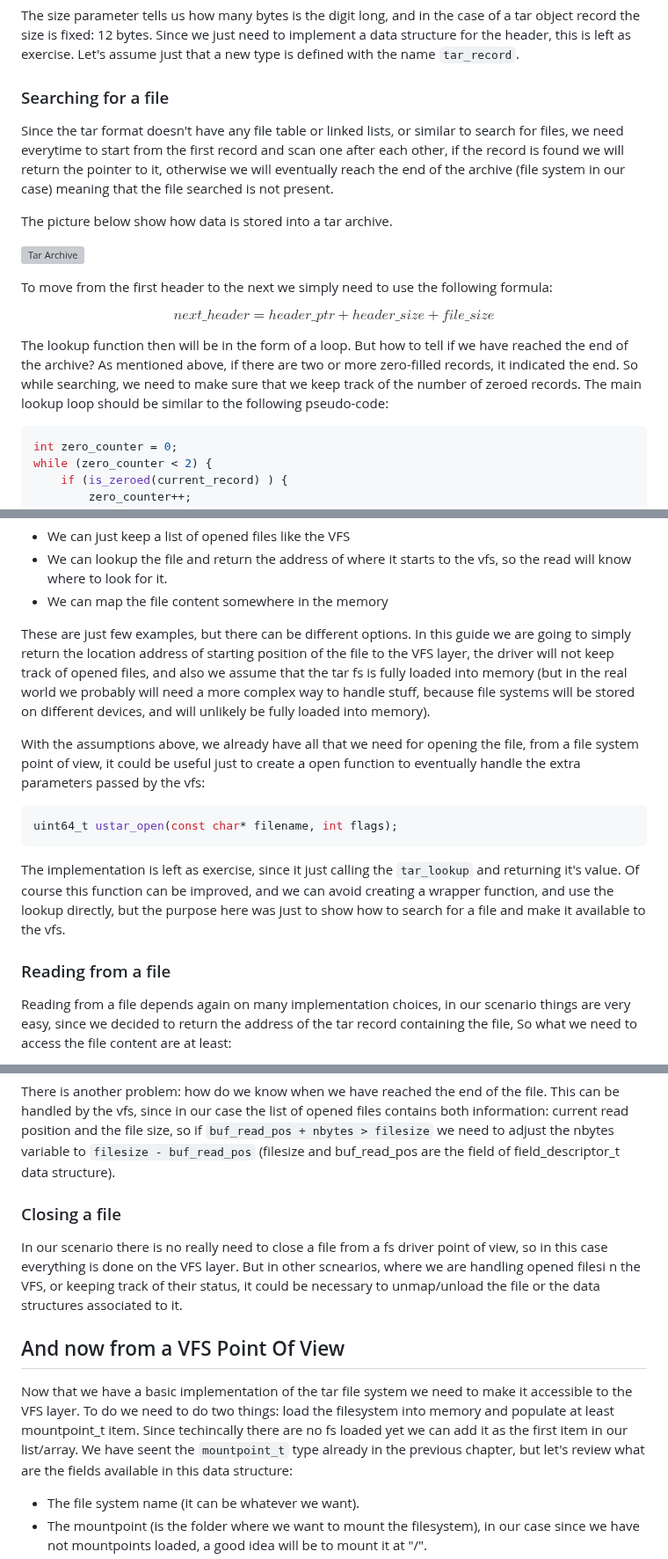
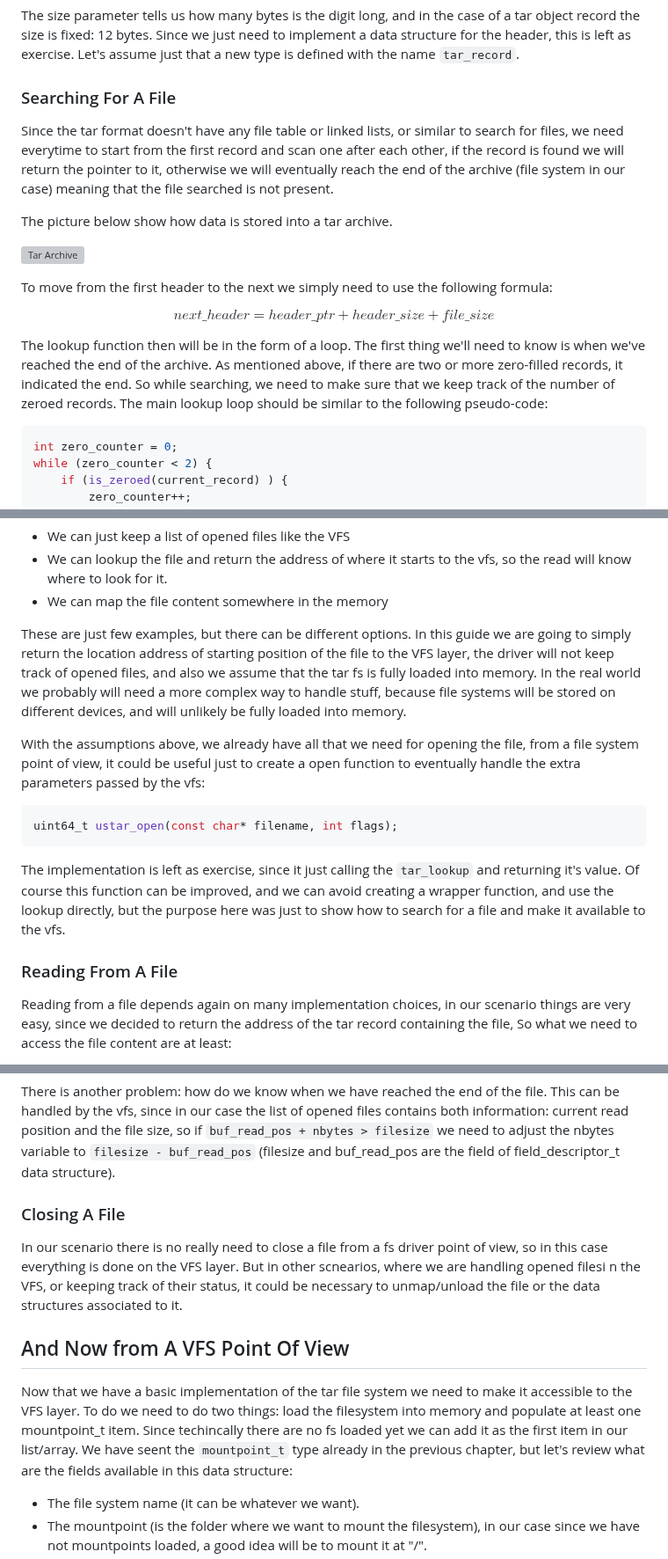
Before and after one commit to dreamportdev/Osdev-Notes, a Markdown page: 07_VirtualFileSystem/03_TarFileSystem.md, 3 parts joined by grey strips. Shown at 88% size. GitHub-like rendering; grey boxes are pictures that could not be loaded.

Commit message:
Changes requested in review

````diff
--- a/07_VirtualFileSystem/03_TarFileSystem.md
+++ b/07_VirtualFileSystem/03_TarFileSystem.md
@@ -86,7 +86,7 @@ size_t octascii_to_dec(char *number, int size);
 The size parameter tells us how many bytes is the digit long, and in the case of a tar object record the size is fixed: 12 bytes. Since we just need to implement a data structure for the header, this is left as exercise. Let's assume just that a new type is defined with the name `tar_record`.
 
 
-### Searching for a file
+### Searching For A File
 
 Since the tar format doesn't have any file table or linked lists, or similar to search for files, we need everytime to start from the first record and scan one after each other, if the record is found we will return the pointer to it, otherwise we will eventually reach the end of the archive (file system in our case) meaning that the file searched is not present.
 
@@ -99,7 +99,7 @@ To move from the first header to the next we simply need to use the following fo
 
 $$ next\_header = header\_ptr + header\_size + file\_size $$
 
-The lookup function then will be in the form of a loop.  But how to tell if we have reached the end of the archive? As mentioned above, if there are two or more zero-filled records, it indicated the end. So while searching, we need to make sure that we keep track of the number of zeroed records. The main lookup loop should be similar to the following pseudo-code:
+The lookup function then will be in the form of a loop. The first thing we'll need to know is when we've reached the end of the archive. As mentioned above, if there are two or more zero-filled records, it indicated the end. So while searching, we need to make sure that we keep track of the number of zeroed records. The main lookup loop should be similar to the following pseudo-code:
 
 ```c
 int zero_counter = 0;
@@ -154,7 +154,7 @@ The above code outlines what are the steps required to lookup for a file, the `s
 * We can lookup the file and return the address of where it starts to the vfs, so the read will know where to look for it.
 * We can map the file content somewhere in the memory
 
-These are just few examples, but there can be different options. In this guide we are going to simply return the location address of starting position of the file to the VFS layer, the driver will not keep track of opened files, and also we assume that the tar fs is fully loaded into memory  (but in the real world we probably will need a more complex way to handle stuff, because file systems will be stored on different devices, and will unlikely be fully loaded into memory).
+These are just few examples, but there can be different options. In this guide we are going to simply return the location address of starting position of the file to the VFS layer, the driver will not keep track of opened files, and also we assume that the tar fs is fully loaded into memory. In the real world we probably will need a more complex way to handle stuff, because file systems will be stored on different devices, and will unlikely be fully loaded into memory.
 
 With the assumptions above, we already have all that we need for opening the file, from a file system point of view, it could be useful just to create a open function to eventually handle the extra parameters passed by the vfs:
 
@@ -164,7 +164,7 @@ uint64_t ustar_open(const char* filename, int flags);
 
 The implementation is left as exercise, since it just calling the `tar_lookup` and returning it's value. Of course this function can be improved, and we can avoid creating a wrapper function, and use the lookup directly, but the purpose here was just to show how to search for a file and make it available to the vfs.
 
-### Reading from a file
+### Reading From A File
 
 Reading from a file depends again on many implementation choices, in our scenario things are very easy, since we decided to return the address of the tar record containing the file, So what we need to access the file content are at least:
 
@@ -183,13 +183,13 @@ There is only one problem, since we have the pointer to the start of the file, e
 
 There is another problem: how do we know when we have reached the end of the file. This can be handled by the vfs, since in our case the list of opened files contains both information: current read position and the file size, so if `buf_read_pos + nbytes > filesize` we need to adjust the nbytes variable to `filesize - buf_read_pos` (filesize and buf_read_pos are the field of field_descriptor_t data structure).
 
-### Closing a file
+### Closing A File
 
 In our scenario there is no really need to close a file from a fs driver point of view, so in this case everything is done on the VFS layer. But in other scnearios, where we are handling opened filesi n the VFS, or keeping track of their status, it could be necessary to unmap/unload the file or the data structures associated to it.
 
-## And now from a VFS Point Of View
+## And Now from A VFS Point Of View
 
-Now that we have a basic implementation of the tar file system we need to make it accessible to the VFS layer. To do we need to do two things: load the filesystem into memory and populate at least mountpoint_t item. Since techincally there are no fs loaded yet we can add it as the first item in our list/array. We have seent the `mountpoint_t` type already in the previous chapter, but let's review what are the fields available in this data structure:
+Now that we have a basic implementation of the tar file system we need to make it accessible to the VFS layer. To do we need to do two things: load the filesystem into memory and populate at least one mountpoint_t item. Since techincally there are no fs loaded yet we can add it as the first item in our list/array. We have seent the `mountpoint_t` type already in the previous chapter, but let's review what are the fields available in this data structure:
 
 * The file system name (it can be whatever we want).
 * The mountpoint (is the folder where we want to mount the filesystem), in our case since we have not mountpoints loaded, a good idea will be to mount it at "/".
````
Also changed, not shown: other parts of 07_VirtualFileSystem/03_TarFileSystem.md (+3 -3 lines), 07_VirtualFileSystem/02_VirtualFileSystem.md (+1 -1 lines).
